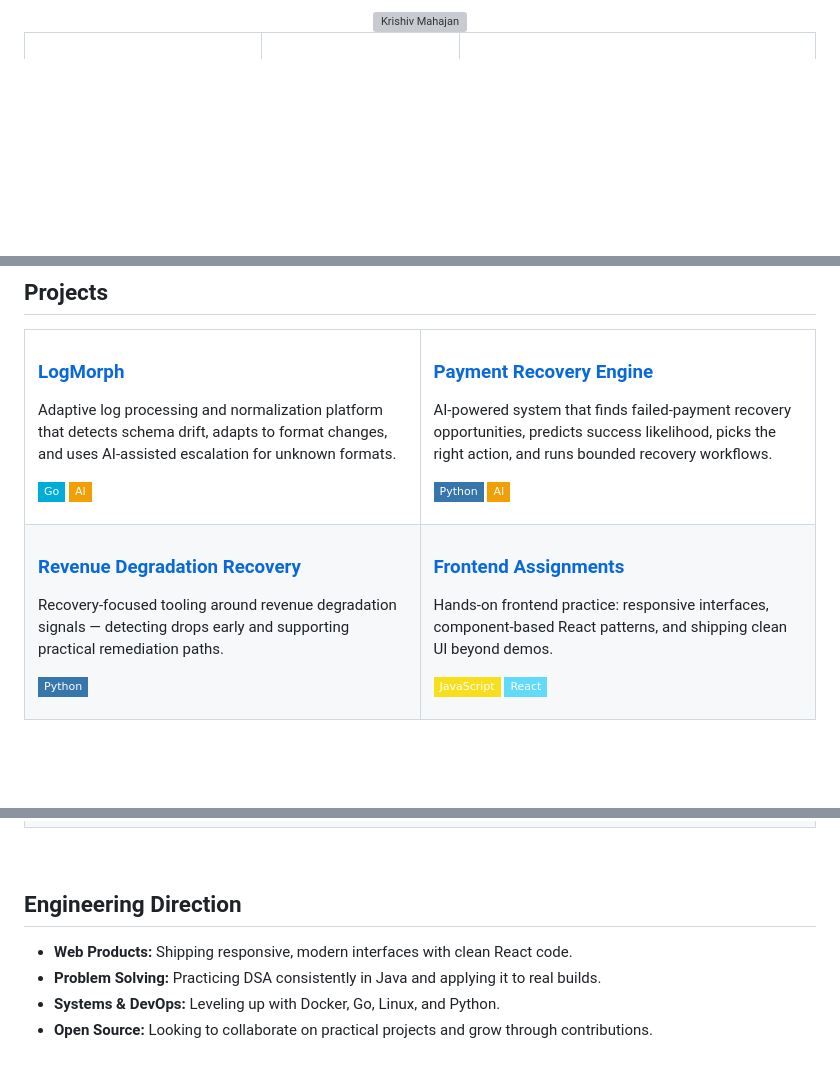
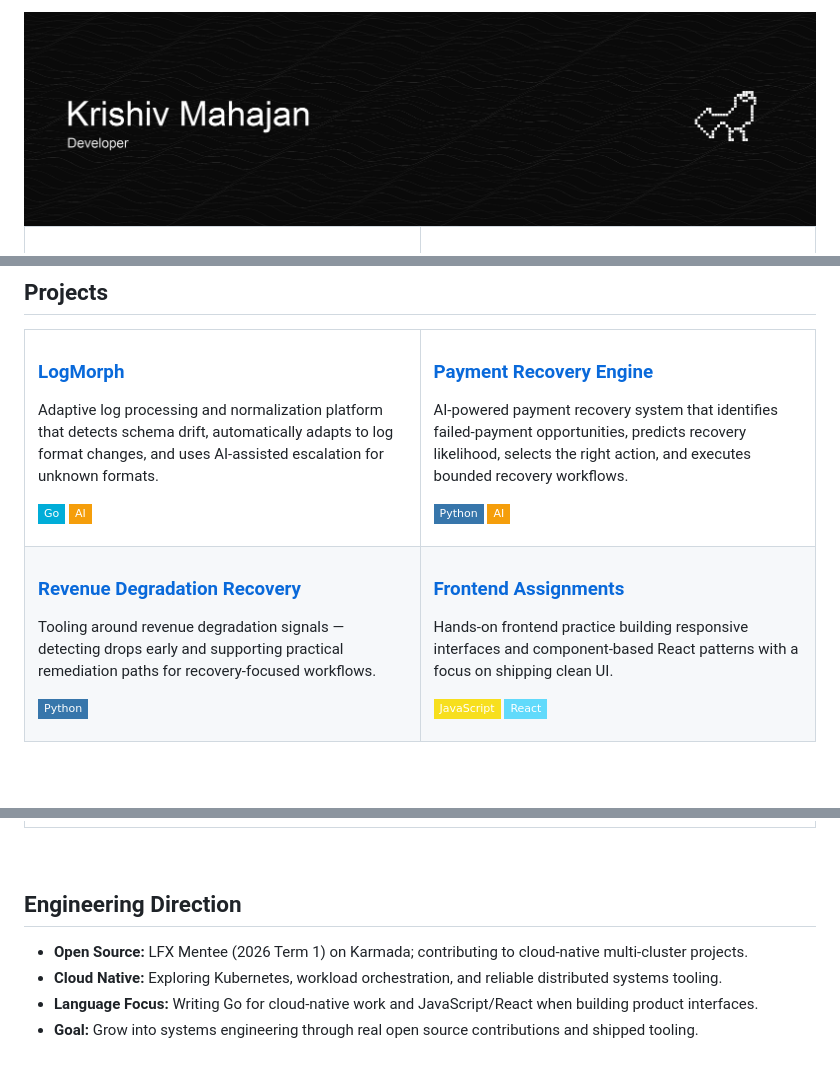
Before and after one commit to Krishiv-Mahajan/krishiv-mahajan, a Markdown page: README.md, 3 parts joined by grey strips. GitHub-like rendering; pictures changed too: assets/banner.png (added); badges without logos; blank space fills up the shorter version; grey boxes are pictures that could not be loaded.

Commit message:
Match cynox profile layout and drop streak stats.
Swap in a PNG banner, Spotify novatorem widget, 3D contrib workflow, and a tighter top row.

Co-authored-by: Cursor <cursoragent@cursor.com>

```diff
--- a/README.md
+++ b/README.md
@@ -1,7 +1,7 @@
 <!-- markdownlint-disable MD033 -->
 <div align="center">
 
-<img src="assets/banner.svg" width="100%" alt="Krishiv Mahajan"/>
+<img src="assets/banner.png?v=1" width="100%" alt="Krishiv Mahajan"/>
 
 </div>
 
@@ -58,20 +53,20 @@ I build frontend-first apps with React and modern JavaScript, practice DSA daily
       <h3>
         <a href="https://github.com/Krishiv-Mahajan/LogMorph">LogMorph</a>
       </h3>
-      <p>Adaptive log processing and normalization platform that detects schema drift, adapts to format changes, and uses AI-assisted escalation for unknown formats.</p>
+      <p>Adaptive log processing and normalization platform that detects schema drift, automatically adapts to log format changes, and uses AI-assisted escalation for unknown formats.</p>
       <p>
-        <img src="https://img.shields.io/badge/-Go-00ADD8?style=flat-square&logo=go&logoColor=white" alt="Go" />
-        <img src="https://img.shields.io/badge/-AI-F29F05?style=flat-square" alt="AI" />
+        <img src="https://img.shields.io/badge/-Go-00ADD8?style=flat-square&logo=go&logoColor=white" />
+        <img src="https://img.shields.io/badge/-AI-F59E0B?style=flat-square" />
       </p>
     </td>
     <td width="50%" valign="top">
       <h3>
         <a href="https://github.com/Krishiv-Mahajan/Payment-Recovery-Opportunity-Engine">Payment Recovery Engine</a>
       </h3>
-      <p>AI-powered system that finds failed-payment recovery opportunities, predicts success likelihood, picks the right action, and runs bounded recovery workflows.</p>
+      <p>AI-powered payment recovery system that identifies failed-payment opportunities, predicts recovery likelihood, selects the right action, and executes bounded recovery workflows.</p>
       <p>
-        <img src="https://img.shields.io/badge/-Python-3776AB?style=flat-square&logo=python&logoColor=white" alt="Python" />
-        <img src="https://img.shields.io/badge/-AI-F29F05?style=flat-square" alt="AI" />
+        <img src="https://img.shields.io/badge/-Python-3776AB?style=flat-square&logo=python&logoColor=white" />
+        <img src="https://img.shields.io/badge/-AI-F59E0B?style=flat-square" />
       </p>
     </td>
   </tr>
@@ -80,5 +75,5 @@ I build frontend-first apps with React and modern JavaScript, practice DSA daily
       <h3>
         <a href="https://github.com/Krishiv-Mahajan/Revenue-degradation-recovery">Revenue Degradation Recovery</a>
       </h3>
-      <p>Recovery-focused tooling around revenue degradation signals — detecting drops early and supporting practical remediation paths.</p>
+      <p>Tooling around revenue degradation signals — detecting drops early and supporting practical remediation paths for recovery-focused workflows.</p>
       <p>
@@ -89,5 +84,5 @@ I build frontend-first apps with React and modern JavaScript, practice DSA daily
       <h3>
         <a href="https://github.com/Krishiv-Mahajan/Frontend_assignments">Frontend Assignments</a>
       </h3>
-      <p>Hands-on frontend practice: responsive interfaces, component-based React patterns, and shipping clean UI beyond demos.</p>
+      <p>Hands-on frontend practice building responsive interfaces and component-based React patterns with a focus on shipping clean UI.</p>
       <p>
@@ -117,11 +108,12 @@ I build frontend-first apps with React and modern JavaScript, practice DSA daily
 
 <br/>
 
+
 ## Engineering Direction
 
-- **Web Products:** Shipping responsive, modern interfaces with clean React code.
-- **Problem Solving:** Practicing DSA consistently in Java and applying it to real builds.
-- **Systems & DevOps:** Leveling up with Docker, Go, Linux, and Python.
-- **Open Source:** Looking to collaborate on practical projects and grow through contributions.
+- **Open Source:** LFX Mentee (2026 Term 1) on Karmada; contributing to cloud-native multi-cluster projects.
+- **Cloud Native:** Exploring Kubernetes, workload orchestration, and reliable distributed systems tooling.
+- **Language Focus:** Writing Go for cloud-native work and JavaScript/React when building product interfaces.
+- **Goal:** Grow into systems engineering through real open source contributions and shipped tooling.
 
 <br/>
```
Also changed, not shown: other parts of README.md (+14 -29 lines), 2 other files.
